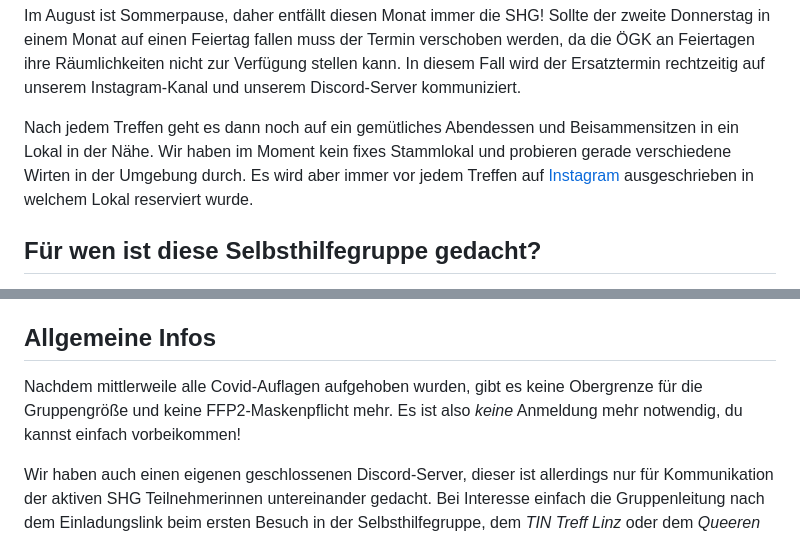
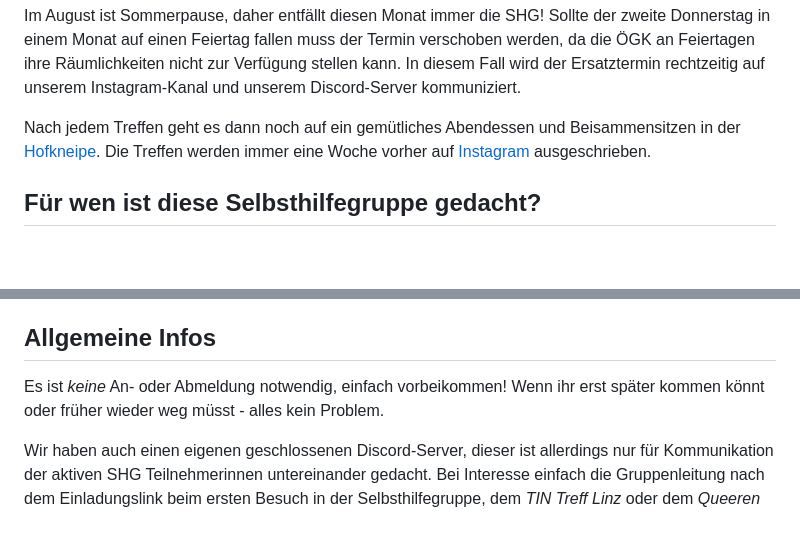
Before and after one commit to transinlinz/transinlinz.github.io, a Markdown page: src/index.md, 2 parts joined by grey strips. GitHub-like rendering; blank space fills up the shorter version.

Commit message:
Remove outdated covid-era infos from start page

```diff
--- a/src/index.md
+++ b/src/index.md
@@ -30,11 +30,8 @@ eleventyNavigation:
 
 <p>
   Nach jedem Treffen geht es dann noch auf ein gemütliches Abendessen und
-  Beisammensitzen in ein Lokal in der Nähe. Wir haben im Moment kein fixes
-  Stammlokal und probieren gerade verschiedene Wirten in der Umgebung durch.
-  Es wird aber immer vor jedem Treffen auf
-  <a href="https://www.instagram.com/transinlinz/" target="_blank" rel="noopener noreferrer" title="Öffnet in neuem Fenster">Instagram</a>
-  ausgeschrieben in welchem Lokal reserviert wurde.
+  Beisammensitzen in der <a href="https://hofkneipe.at/" target="_blank" rel="noopener noreferrer" title="Öffnet in neuem Fenster">Hofkneipe</a>.
+  Die Treffen werden immer eine Woche vorher auf <a href="https://www.instagram.com/transinlinz/" target="_blank" rel="noopener noreferrer" title="Öffnet in neuem Fenster">Instagram</a> ausgeschrieben.
 </p>
 
 ## Für wen ist diese Selbsthilfegruppe gedacht?
@@ -125,10 +122,7 @@ cis-Geschlechtlichkeit abzubilden.
 ## Allgemeine Infos
 
 <p>
-  Nachdem mittlerweile alle Covid-Auflagen aufgehoben wurden, gibt es keine
-  Obergrenze für die Gruppengröße und keine FFP2-Maskenpflicht mehr. Es ist
-  also <em>keine</em> Anmeldung mehr notwendig, du kannst einfach
-  vorbeikommen!
+  Es ist <em>keine</em> An- oder Abmeldung notwendig, einfach vorbeikommen! Wenn ihr erst später kommen könnt oder früher wieder weg müsst - alles kein Problem.
 </p>
 
 <p>
```
